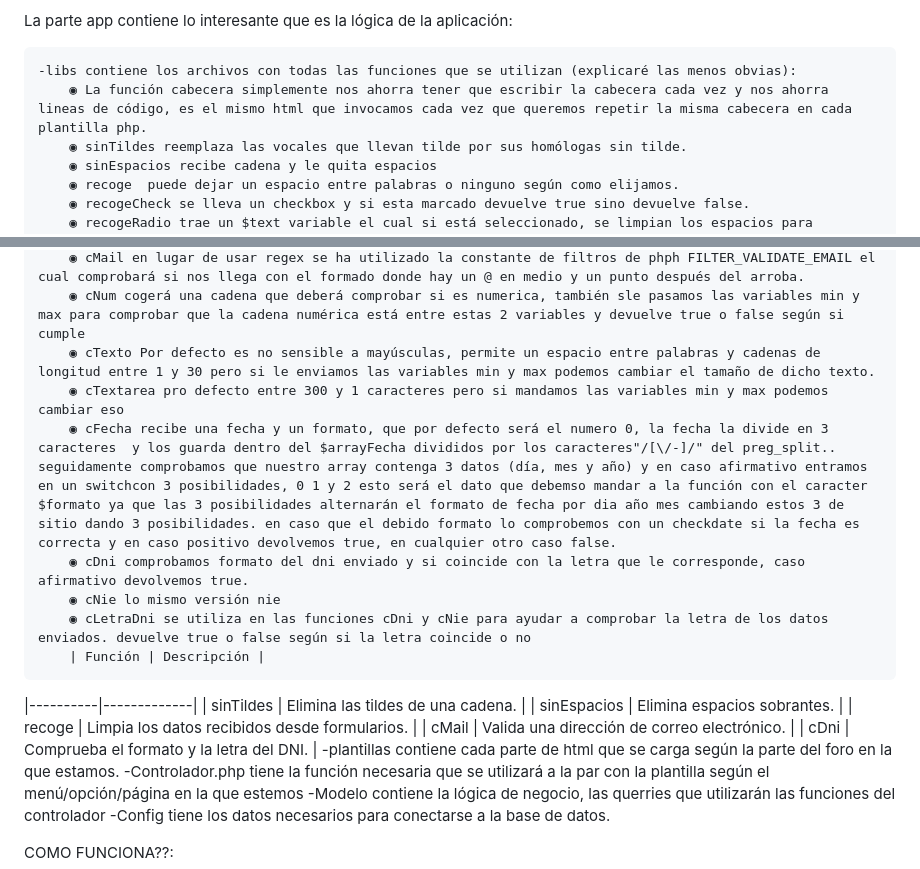
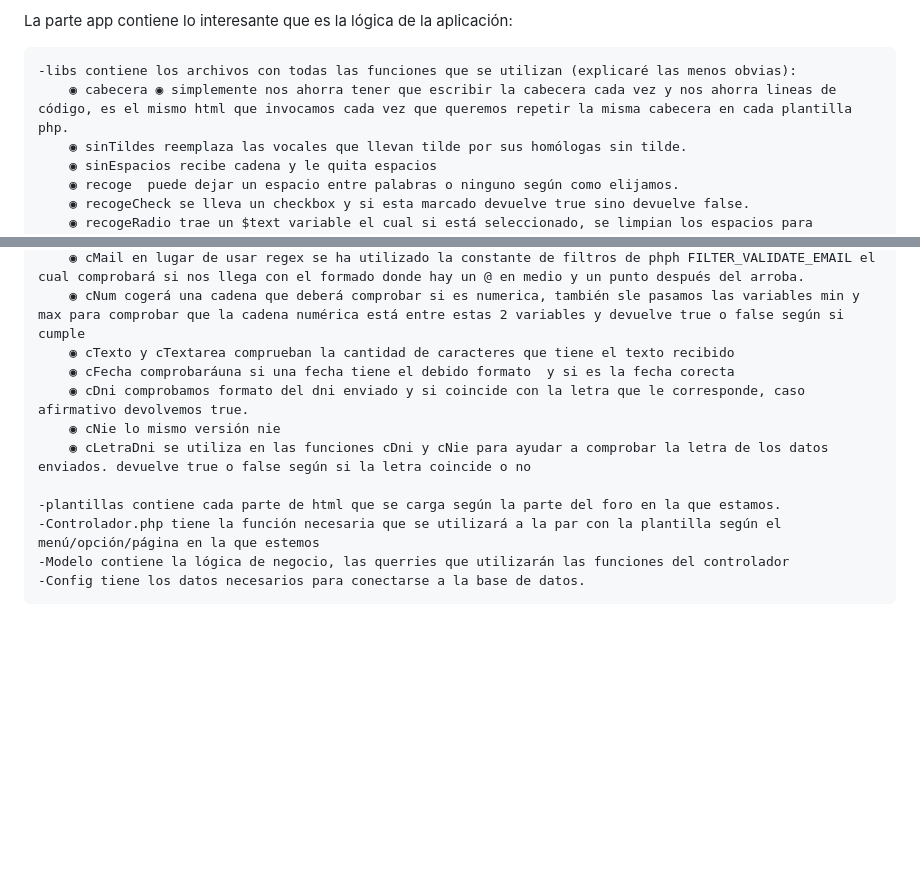
Before and after one commit to ih04/foroPHPdefinitivo, a Markdown page: README.md, 2 parts joined by grey strips. GitHub-like rendering; blank space fills up the shorter version.

Commit message:
actualizo 7

```diff
--- a/README.md
+++ b/README.md
@@ -5,7 +5,7 @@ Se ha utilizado el modelo MVC, por una parte la carpeta web contiene la parte vi
 La parte app contiene lo interesante que es la lógica de la aplicación:
 
     -libs contiene los archivos con todas las funciones que se utilizan (explicaré las menos obvias):
-        ◉ La función cabecera simplemente nos ahorra tener que escribir la cabecera cada vez y nos ahorra lineas de código, es el mismo html que invocamos cada vez que queremos repetir la misma cabecera en cada plantilla php.
+        ◉ cabecera ◉ simplemente nos ahorra tener que escribir la cabecera cada vez y nos ahorra lineas de código, es el mismo html que invocamos cada vez que queremos repetir la misma cabecera en cada plantilla php.
         ◉ sinTildes reemplaza las vocales que llevan tilde por sus homólogas sin tilde.
         ◉ sinEspacios recibe cadena y le quita espacios
         ◉ recoge  puede dejar un espacio entre palabras o ninguno según como elijamos.
@@ -17,19 +17,12 @@ La parte app contiene lo interesante que es la lógica de la aplicación:
         ◉ cTelefono comprueba la cadena del campo telefono para comprobar que toda la cadena sean numeros, empiece pro el codigo del país deseado, y tenda la longitud correcta según el país en caso favorable devolverá true en caso contrario false.
         ◉ cMail en lugar de usar regex se ha utilizado la constante de filtros de phph FILTER_VALIDATE_EMAIL el cual comprobará si nos llega con el formado donde hay un @ en medio y un punto después del arroba.
         ◉ cNum cogerá una cadena que deberá comprobar si es numerica, también sle pasamos las variables min y max para comprobar que la cadena numérica está entre estas 2 variables y devuelve true o false según si cumple
-        ◉ cTexto Por defecto es no sensible a mayúsculas, permite un espacio entre palabras y cadenas de longitud entre 1 y 30 pero si le enviamos las variables min y max podemos cambiar el tamaño de dicho texto.
-        ◉ cTextarea pro defecto entre 300 y 1 caracteres pero si mandamos las variables min y max podemos cambiar eso
-        ◉ cFecha recibe una fecha y un formato, que por defecto será el numero 0, la fecha la divide en 3 caracteres  y los guarda dentro del $arrayFecha divididos por los caracteres"/[\/-]/" del preg_split.. seguidamente comprobamos que nuestro array contenga 3 datos (día, mes y año) y en caso afirmativo entramos en un switchcon 3 posibilidades, 0 1 y 2 esto será el dato que debemso mandar a la función con el caracter $formato ya que las 3 posibilidades alternarán el formato de fecha por dia año mes cambiando estos 3 de sitio dando 3 posibilidades. en caso que el debido formato lo comprobemos con un checkdate si la fecha es correcta y en caso positivo devolvemos true, en cualquier otro caso false.
+        ◉ cTexto y cTextarea comprueban la cantidad de caracteres que tiene el texto recibido
+        ◉ cFecha comprobaráuna si una fecha tiene el debido formato  y si es la fecha corecta
         ◉ cDni comprobamos formato del dni enviado y si coincide con la letra que le corresponde, caso afirmativo devolvemos true.
         ◉ cNie lo mismo versión nie
         ◉ cLetraDni se utiliza en las funciones cDni y cNie para ayudar a comprobar la letra de los datos enviados. devuelve true o false según si la letra coincide o no
-        | Función | Descripción |
-|----------|-------------|
-| sinTildes | Elimina las tildes de una cadena. |
-| sinEspacios | Elimina espacios sobrantes. |
-| recoge | Limpia los datos recibidos desde formularios. |
-| cMail | Valida una dirección de correo electrónico. |
-| cDni | Comprueba el formato y la letra del DNI. |
+
     -plantillas contiene cada parte de html que se carga según la parte del foro en la que estamos.
     -Controlador.php tiene la función necesaria que se utilizará a la par con la plantilla según el menú/opción/página en la que estemos
     -Modelo contiene la lógica de negocio, las querries que utilizarán las funciones del controlador
```
